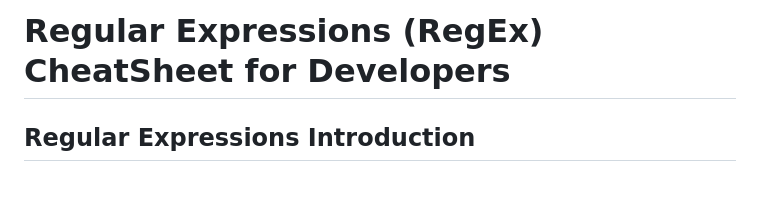
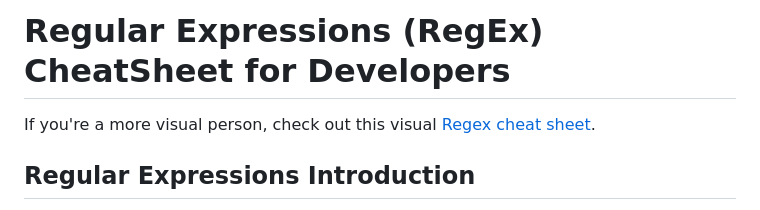
Before and after one commit to crescentpartha/CheatSheets-for-Developers, a Markdown page: CheatSheets/regex-cheatsheet.md, the part around the change. GitHub-like rendering; blank space fills up the shorter version.

Commit message:
Update regex-cheatsheet.md
Linked to a visual Regex cheat sheet

```diff
--- a/CheatSheets/regex-cheatsheet.md
+++ b/CheatSheets/regex-cheatsheet.md
@@ -19,6 +19,8 @@ Created: 2022-10-27
   - [Pattern Modifiers](#pattern-modifiers)
 
 # Regular Expressions (RegEx) CheatSheet for Developers
+
+If you're a more visual person, check out this visual [Regex cheat sheet](https://www.git-tower.com/learn/cheat-sheets/regex).
 
 ## Regular Expressions Introduction
 
```
